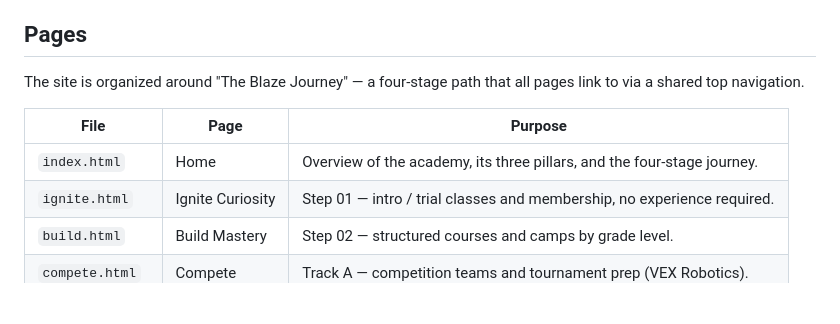
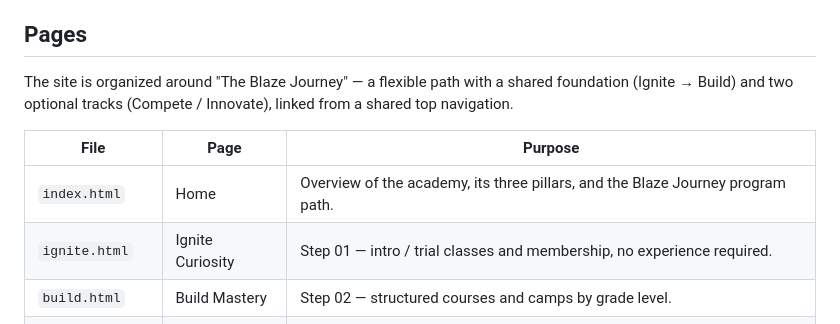
Before and after one commit to bowen-blaze/new-blaze-website, a Markdown page: README.md, the part around the change. GitHub-like rendering; blank space fills up the shorter version.

```diff
--- a/README.md
+++ b/README.md
@@ -12,12 +12,13 @@ Condensed) loaded over CDN.
 
 ## Pages
 
-The site is organized around "The Blaze Journey" — a four-stage path that all pages link to
-via a shared top navigation.
+The site is organized around "The Blaze Journey" — a flexible path with a shared foundation
+(Ignite → Build) and two optional tracks (Compete / Innovate), linked from a shared top
+navigation.
 
 | File | Page | Purpose |
 | --- | --- | --- |
-| `index.html` | Home | Overview of the academy, its three pillars, and the four-stage journey. |
+| `index.html` | Home | Overview of the academy, its three pillars, and the Blaze Journey program path. |
 | `ignite.html` | Ignite Curiosity | Step 01 — intro / trial classes and membership, no experience required. |
 | `build.html` | Build Mastery | Step 02 — structured courses and camps by grade level. |
 | `compete.html` | Compete | Track A — competition teams and tournament prep (VEX Robotics). |
```
Also changed, not shown: CLAUDE.md (+9 -1 lines).
